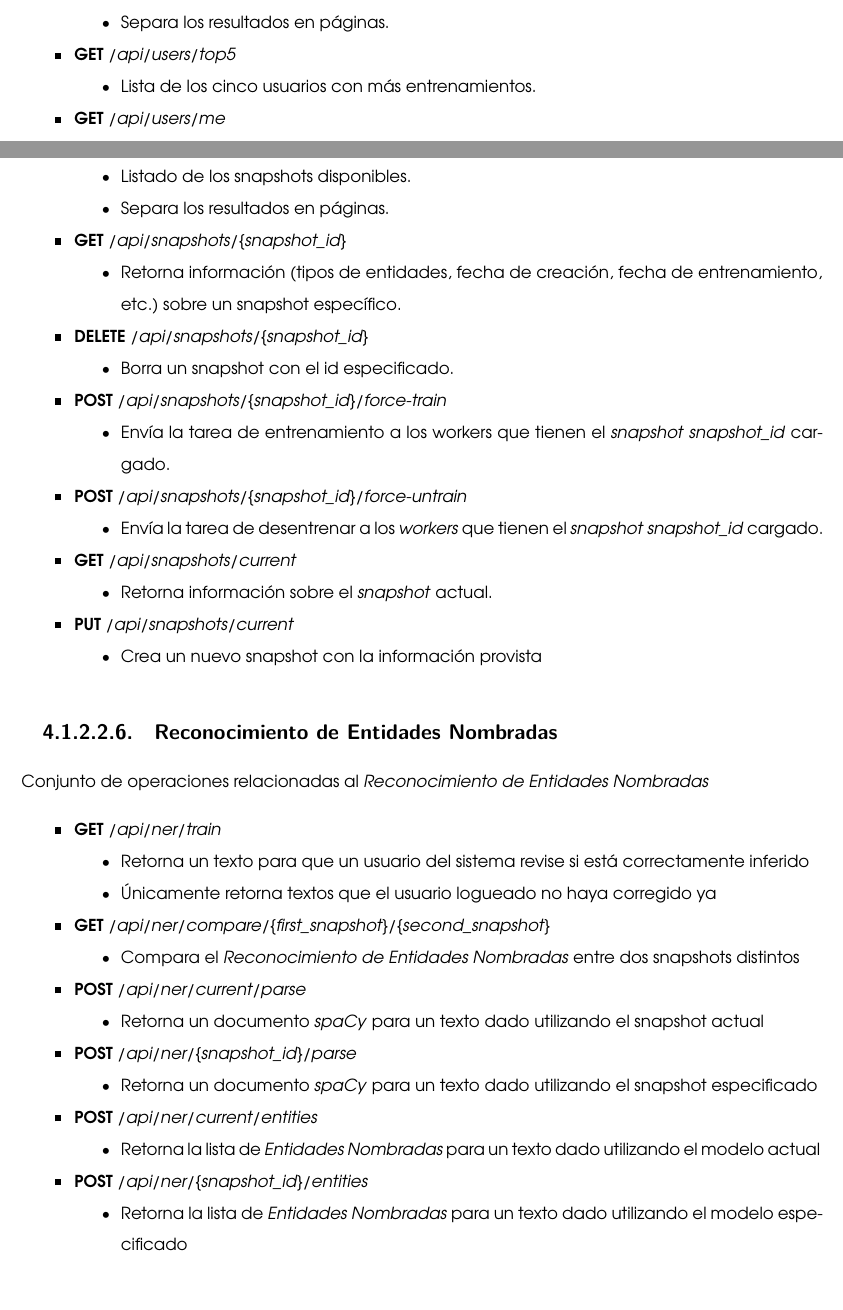
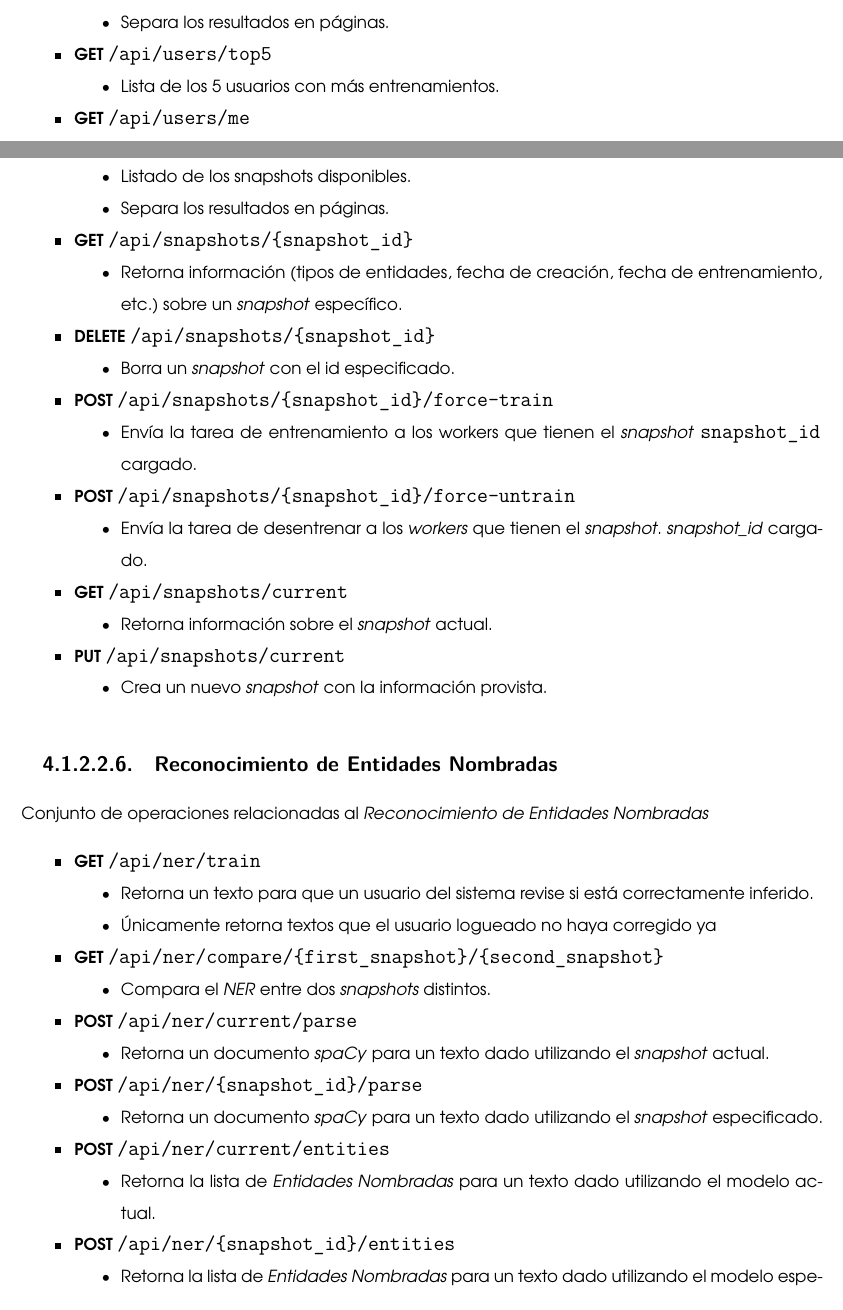
Before and after one commit to qcho/nerd-pf, a LaTeX document (nerd-pf.tex): two parts of pages 22 and 24 of 60, joined at a grey line, cut so that both start at the same text. Compiled offline with XeLaTeX.

Commit message:
Deploy qcho/nerd-pf to github.com/qcho/nerd-pf.git:gh-pages

```diff
--- a/nerd-pf.tex
+++ b/nerd-pf.tex
@@ -1163,15 +1163,15 @@ Conjunto de operaciones relacionadas con los usuarios del sistema.
     Separa los resultados en páginas.
   \end{itemize}
 \item
-  \textbf{GET} \emph{/api/users/top5}
-
-  \begin{itemize}
-  \tightlist
-  \item
-    Lista de los cinco usuarios con más entrenamientos.
-  \end{itemize}
-\item
-  \textbf{GET} \emph{/api/users/me}
+  \textbf{GET} \texttt{/api/users/top5}
+
+  \begin{itemize}
+  \tightlist
+  \item
+    Lista de los 5 usuarios con más entrenamientos.
+  \end{itemize}
+\item
+  \textbf{GET} \texttt{/api/users/me}
 
   \begin{itemize}
   \tightlist
@@ -1334,39 +1334,39 @@ Conjunto de operaciones relacionadas con los snapshots y workers.
     Separa los resultados en páginas.
   \end{itemize}
 \item
-  \textbf{GET} \emph{/api/snapshots/\{snapshot\_id\}}
-
-  \begin{itemize}
-  \tightlist
-  \item
-    Retorna información (tipos de entidades, fecha de creación, fecha de entrenamiento, etc.) sobre un snapshot específico.
-  \end{itemize}
-\item
-  \textbf{DELETE} \emph{/api/snapshots/\{snapshot\_id\}}
-
-  \begin{itemize}
-  \tightlist
-  \item
-    Borra un snapshot con el id especificado.
-  \end{itemize}
-\item
-  \textbf{POST} \emph{/api/snapshots/\{snapshot\_id\}/force-train}
-
-  \begin{itemize}
-  \tightlist
-  \item
-    Envía la tarea de entrenamiento a los workers que tienen el \emph{snapshot} \emph{snapshot\_id} cargado.
-  \end{itemize}
-\item
-  \textbf{POST} \emph{/api/snapshots/\{snapshot\_id\}/force-untrain}
-
-  \begin{itemize}
-  \tightlist
-  \item
-    Envía la tarea de desentrenar a los \emph{workers} que tienen el \emph{snapshot} \emph{snapshot\_id} cargado.
-  \end{itemize}
-\item
-  \textbf{GET} \emph{/api/snapshots/current}
+  \textbf{GET} \texttt{/api/snapshots/\{snapshot\_id\}}
+
+  \begin{itemize}
+  \tightlist
+  \item
+    Retorna información (tipos de entidades, fecha de creación, fecha de entrenamiento, etc.) sobre un \emph{snapshot} específico.
+  \end{itemize}
+\item
+  \textbf{DELETE} \texttt{/api/snapshots/\{snapshot\_id\}}
+
+  \begin{itemize}
+  \tightlist
+  \item
+    Borra un \emph{snapshot} con el id especificado.
+  \end{itemize}
+\item
+  \textbf{POST} \texttt{/api/snapshots/\{snapshot\_id\}/force-train}
+
+  \begin{itemize}
+  \tightlist
+  \item
+    Envía la tarea de entrenamiento a los workers que tienen el \emph{snapshot} \texttt{snapshot\_id} cargado.
+  \end{itemize}
+\item
+  \textbf{POST} \texttt{/api/snapshots/\{snapshot\_id\}/force-untrain}
+
+  \begin{itemize}
+  \tightlist
+  \item
+    Envía la tarea de desentrenar a los \emph{workers} que tienen el \emph{snapshot}. \emph{snapshot\_id} cargado.
+  \end{itemize}
+\item
+  \textbf{GET} \texttt{/api/snapshots/current}
 
   \begin{itemize}
   \tightlist
@@ -1374,12 +1374,12 @@ Conjunto de operaciones relacionadas con los snapshots y workers.
     Retorna información sobre el \emph{snapshot} actual.
   \end{itemize}
 \item
-  \textbf{PUT} \emph{/api/snapshots/current}
-
-  \begin{itemize}
-  \tightlist
-  \item
-    Crea un nuevo snapshot con la información provista
+  \textbf{PUT} \texttt{/api/snapshots/current}
+
+  \begin{itemize}
+  \tightlist
+  \item
+    Crea un nuevo \emph{snapshot} con la información provista.
   \end{itemize}
 \end{itemize}
 
@@ -1391,54 +1391,54 @@ Conjunto de operaciones relacionadas al \emph{Reconocimiento de Entidades Nombra
 \begin{itemize}
 \tightlist
 \item
-  \textbf{GET} \emph{/api/ner/train}
-
-  \begin{itemize}
-  \tightlist
-  \item
-    Retorna un texto para que un usuario del sistema revise si está correctamente inferido
+  \textbf{GET} \texttt{/api/ner/train}
+
+  \begin{itemize}
+  \tightlist
+  \item
+    Retorna un texto para que un usuario del sistema revise si está correctamente inferido.
   \item
     Únicamente retorna textos que el usuario logueado no haya corregido ya
   \end{itemize}
 \item
-  \textbf{GET} \emph{/api/ner/compare/\{first\_snapshot\}/\{second\_snapshot\}}
-
-  \begin{itemize}
-  \tightlist
-  \item
-    Compara el \emph{Reconocimiento de Entidades Nombradas} entre dos snapshots distintos
-  \end{itemize}
-\item
-  \textbf{POST} \emph{/api/ner/current/parse}
-
-  \begin{itemize}
-  \tightlist
-  \item
-    Retorna un documento \emph{spaCy} para un texto dado utilizando el snapshot actual
-  \end{itemize}
-\item
-  \textbf{POST} \emph{/api/ner/\{snapshot\_id\}/parse}
-
-  \begin{itemize}
-  \tightlist
-  \item
-    Retorna un documento \emph{spaCy} para un texto dado utilizando el snapshot especificado
-  \end{itemize}
-\item
-  \textbf{POST} \emph{/api/ner/current/entities}
-
-  \begin{itemize}
-  \tightlist
-  \item
-    Retorna la lista de \emph{Entidades Nombradas} para un texto dado utilizando el modelo actual
-  \end{itemize}
-\item
-  \textbf{POST} \emph{/api/ner/\{snapshot\_id\}/entities}
-
-  \begin{itemize}
-  \tightlist
-  \item
-    Retorna la lista de \emph{Entidades Nombradas} para un texto dado utilizando el modelo especificado
+  \textbf{GET} \texttt{/api/ner/compare/\{first\_snapshot\}/\{second\_snapshot\}}
+
+  \begin{itemize}
+  \tightlist
+  \item
+    Compara el \emph{NER} entre dos \emph{snapshots} distintos.
+  \end{itemize}
+\item
+  \textbf{POST} \texttt{/api/ner/current/parse}
+
+  \begin{itemize}
+  \tightlist
+  \item
+    Retorna un documento \emph{spaCy} para un texto dado utilizando el \emph{snapshot} actual.
+  \end{itemize}
+\item
+  \textbf{POST} \texttt{/api/ner/\{snapshot\_id\}/parse}
+
+  \begin{itemize}
+  \tightlist
+  \item
+    Retorna un documento \emph{spaCy} para un texto dado utilizando el \emph{snapshot} especificado.
+  \end{itemize}
+\item
+  \textbf{POST} \texttt{/api/ner/current/entities}
+
+  \begin{itemize}
+  \tightlist
+  \item
+    Retorna la lista de \emph{Entidades Nombradas} para un texto dado utilizando el modelo actual.
+  \end{itemize}
+\item
+  \textbf{POST} \texttt{/api/ner/\{snapshot\_id\}/entities}
+
+  \begin{itemize}
+  \tightlist
+  \item
+    Retorna la lista de \emph{Entidades Nombradas} para un texto dado utilizando el modelo especificado.
   \end{itemize}
 \end{itemize}
 
```
Also changed, not shown: nerd-pf.tex (168 more changed lines), 3 other files.
